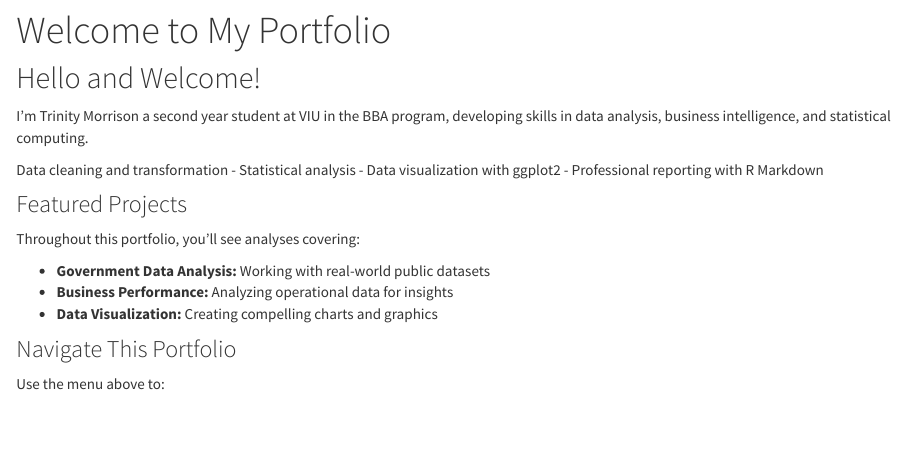
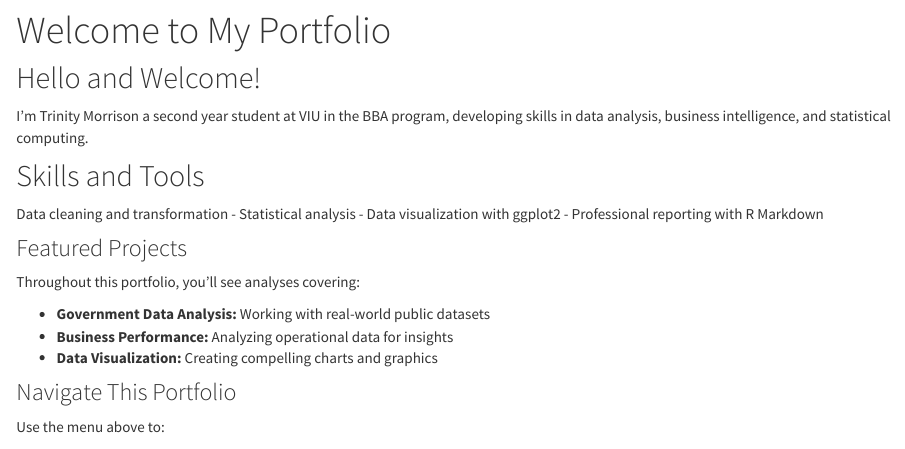
Before and after one commit to trinitymorrison/my-portfolio, an R Markdown document (index.Rmd): the page in a window 1100 px wide, from 80 px down. Rendered offline with R 4.5, knitr and Pandoc, with nearby package versions.

Commit message:
Update index.Rmd

```diff
--- a/index.Rmd
+++ b/index.Rmd
@@ -6,7 +6,7 @@ title: "Welcome to My Portfolio"
 
 I'm Trinity Morrison a second year student at VIU in the BBA program, developing skills in data analysis, business intelligence, and statistical computing.
 
-
+## Skills and Tools
 Data cleaning and transformation
 - Statistical analysis
 - Data visualization with ggplot2
```
